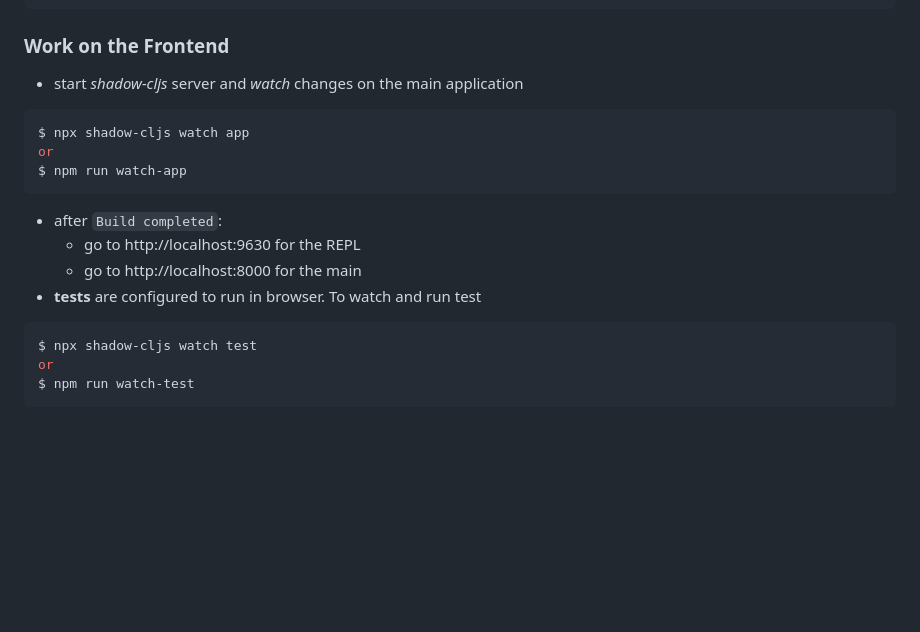
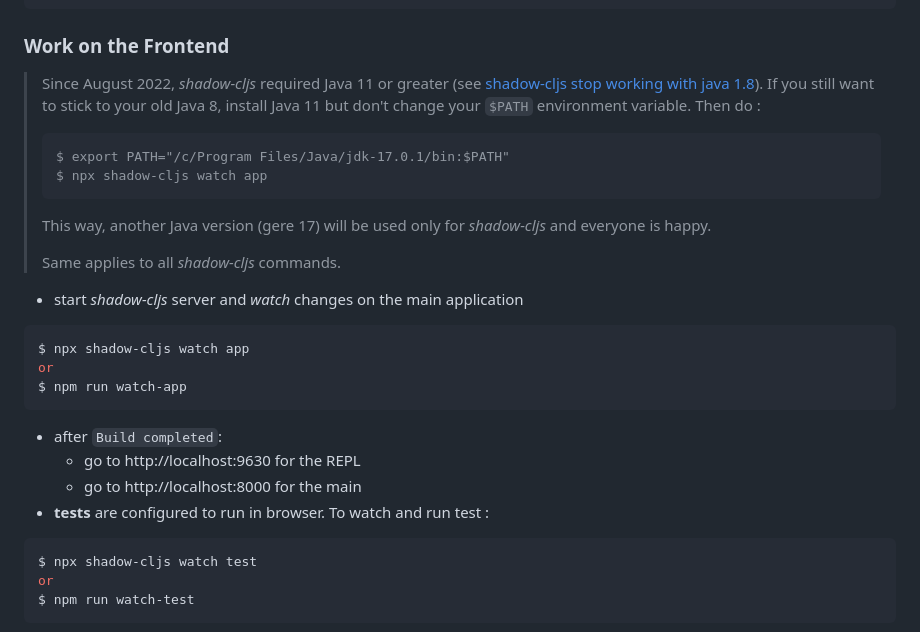
Before and after one commit to raoul2000/clostack, a Markdown page: README.md, the part around the change. GitHub-like rendering; blank space fills up the shorter version.

Commit message:
doc: add warning about Java version for shadow-cljs

````diff
--- a/README.md
+++ b/README.md
@@ -66,6 +66,16 @@ $ npm install
 
 ### Work on the Frontend
 
+> Since August 2022, *shadow-cljs* required Java 11 or greater (see [shadow-cljs stop working with java 1.8](https://github.com/thheller/shadow-cljs/issues/1050)). If you still want to stick to your old Java 8, install Java 11 but don't change your `$PATH` environment variable. Then do :
+>```
+> $ export PATH="/c/Program Files/Java/jdk-17.0.1/bin:$PATH"
+> $ npx shadow-cljs watch app
+>```
+> This way, another Java version (gere 17) will be used only for *shadow-cljs* and everyone is happy.
+>
+> Same applies to all *shadow-cljs* commands.
+>
+
 - start *shadow-cljs* server and *watch* changes on the main application
 ```shell
 $ npx shadow-cljs watch app
@@ -75,7 +85,7 @@ $ npm run watch-app
 - after `Build completed`:
   - go to http://localhost:9630 for the REPL
   - go to http://localhost:8000 for the main
-- **tests** are configured to run in browser. To watch and run test
+- **tests** are configured to run in browser. To watch and run test :
 ```shell
 $ npx shadow-cljs watch test
 or
````
